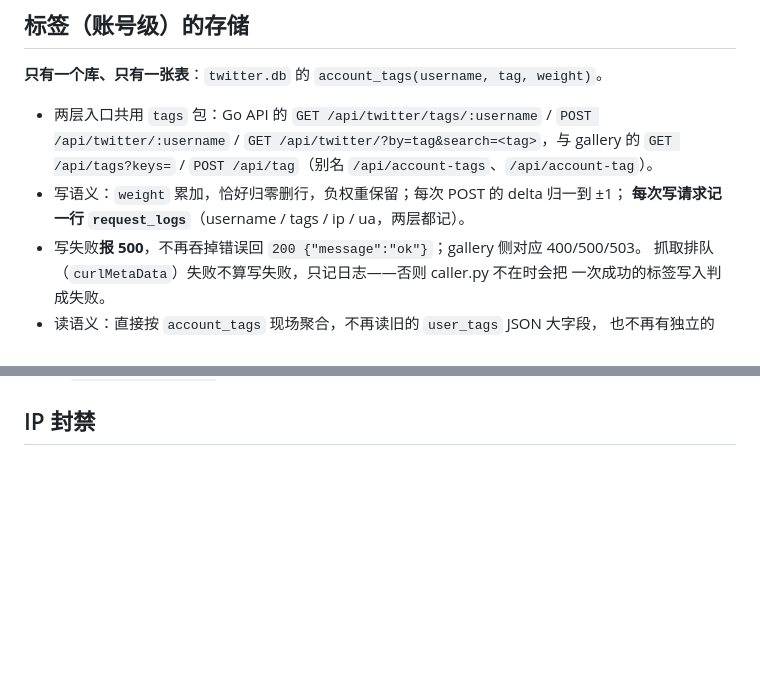
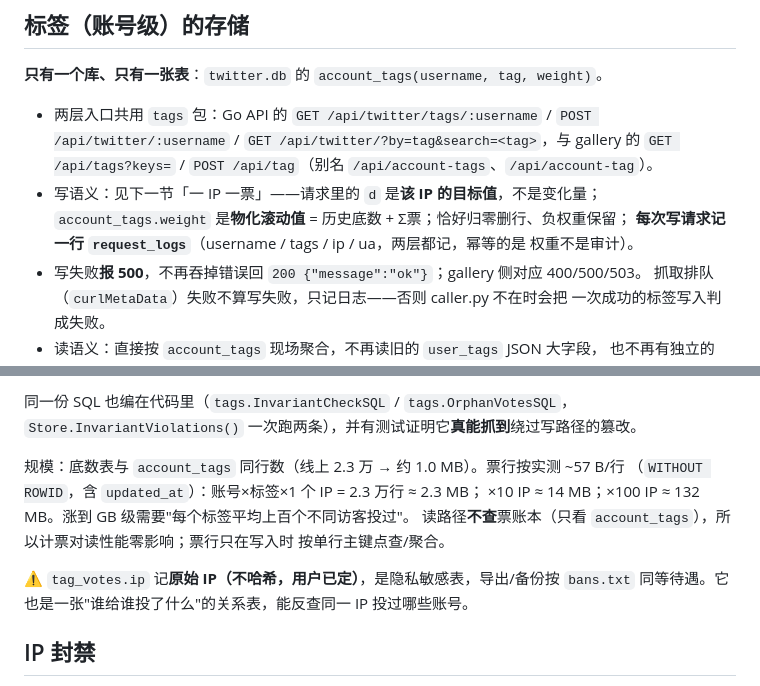
Before and after one commit to Hana-ame/twitter-pic-go, a Markdown page: README.md, 2 parts joined by grey strips. Drawn GitHub-style; blank space fills up the shorter version.

```diff
--- a/README.md
+++ b/README.md
@@ -21,8 +21,10 @@ Twitter 媒体抓取与图库浏览。
 - 两层入口共用 `tags` 包：Go API 的 `GET /api/twitter/tags/:username` /
   `POST /api/twitter/:username` / `GET /api/twitter/?by=tag&search=<tag>`，与 gallery 的
   `GET /api/tags?keys=` / `POST /api/tag`（别名 `/api/account-tags`、`/api/account-tag`）。
-- 写语义：`weight` 累加，恰好归零删行，负权重保留；每次 POST 的 delta 归一到 ±1；
-  **每次写请求记一行 `request_logs`**（username / tags / ip / ua，两层都记）。
+- 写语义：见下一节「一 IP 一票」——请求里的 `d` 是**该 IP 的目标值**，不是变化量；
+  `account_tags.weight` 是**物化滚动值** = 历史底数 + Σ票；恰好归零删行、负权重保留；
+  **每次写请求记一行 `request_logs`**（username / tags / ip / ua，两层都记，幂等的是
+  权重不是审计）。
 - 写失败**报 500**，不再吞掉错误回 `200 {"message":"ok"}`；gallery 侧对应 400/500/503。
   抓取排队（`curlMetaData`）失败不算写失败，只记日志——否则 caller.py 不在时会把
   一次成功的标签写入判成失败。
@@ -40,3 +115,14 @@ Twitter 媒体抓取与图库浏览。
+同一份 SQL 也编在代码里（`tags.InvariantCheckSQL` / `tags.OrphanVotesSQL`，
+`Store.InvariantViolations()` 一次跑两条），并有测试证明它**真能抓到**绕过写路径的篡改。
+
+规模：底数表与 `account_tags` 同行数（线上 2.3 万 → 约 1.0 MB）。票行按实测 ~57 B/行
+（`WITHOUT ROWID`，含 `updated_at`）：账号×标签×1 个 IP = 2.3 万行 ≈ 2.3 MB；
+×10 IP ≈ 14 MB；×100 IP ≈ 132 MB。涨到 GB 级需要"每个标签平均上百个不同访客投过"。
+读路径**不查**票账本（只看 `account_tags`），所以计票对读性能零影响；票行只在写入时
+按单行主键点查/聚合。
+
+⚠️ `tag_votes.ip` 记**原始 IP（不哈希，用户已定）**，是隐私敏感表，导出/备份按
+`bans.txt` 同等待遇。它也是一张"谁给谁投了什么"的关系表，能反查同一 IP 投过哪些账号。
 
 ## IP 封禁
 
```
Also changed, not shown: other parts of README.md (+73 -0 lines), gallery/README.md (+6 -3 lines).
